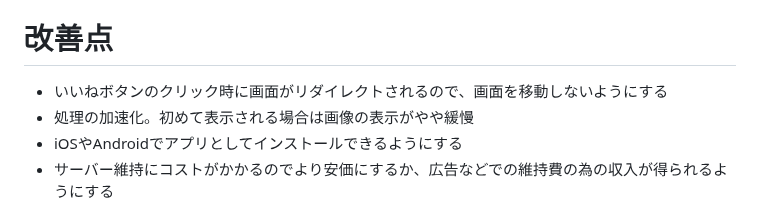
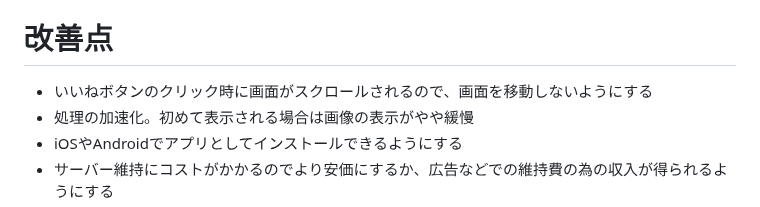
Before and after one commit to katsuya53/sunflower-garden53, a Markdown page: README.md, the part around the change. Rendered like a GitHub page.

```diff
--- a/README.md
+++ b/README.md
@@ -109,7 +109,7 @@ https://docs.google.com/spreadsheets/d/1gckdPCufE7ylFW7s5P7IHMctCwj01BmyZb0qN4f2
 5. 独自ドメイン取得、AWSでSSL化
 
 # 改善点
-- いいねボタンのクリック時に画面がリダイレクトされるので、画面を移動しないようにする
+- いいねボタンのクリック時に画面がスクロールされるので、画面を移動しないようにする
 - 処理の加速化。初めて表示される場合は画像の表示がやや緩慢
 - iOSやAndroidでアプリとしてインストールできるようにする
 - サーバー維持にコストがかかるのでより安価にするか、広告などでの維持費の為の収入が得られるようにする
```
